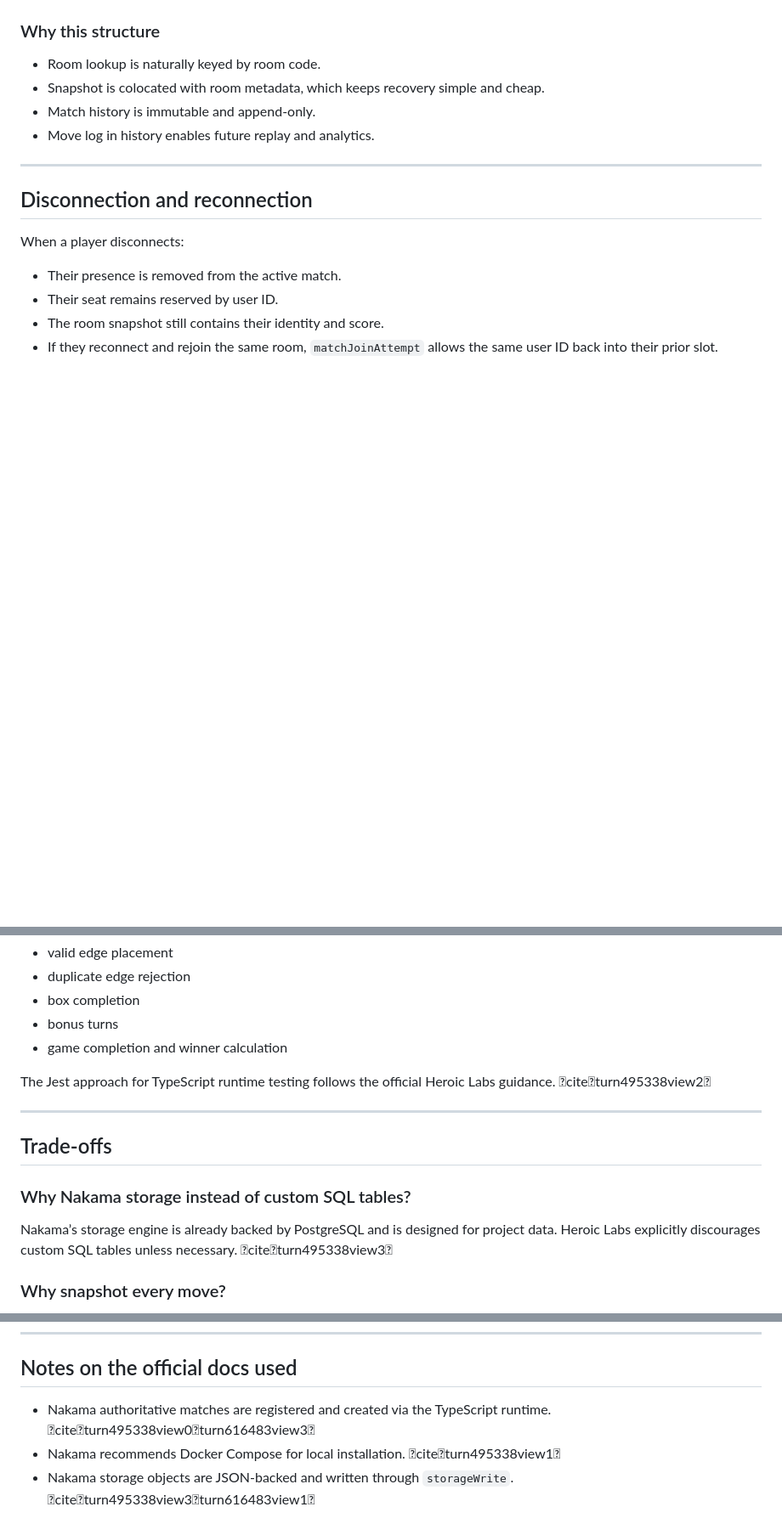
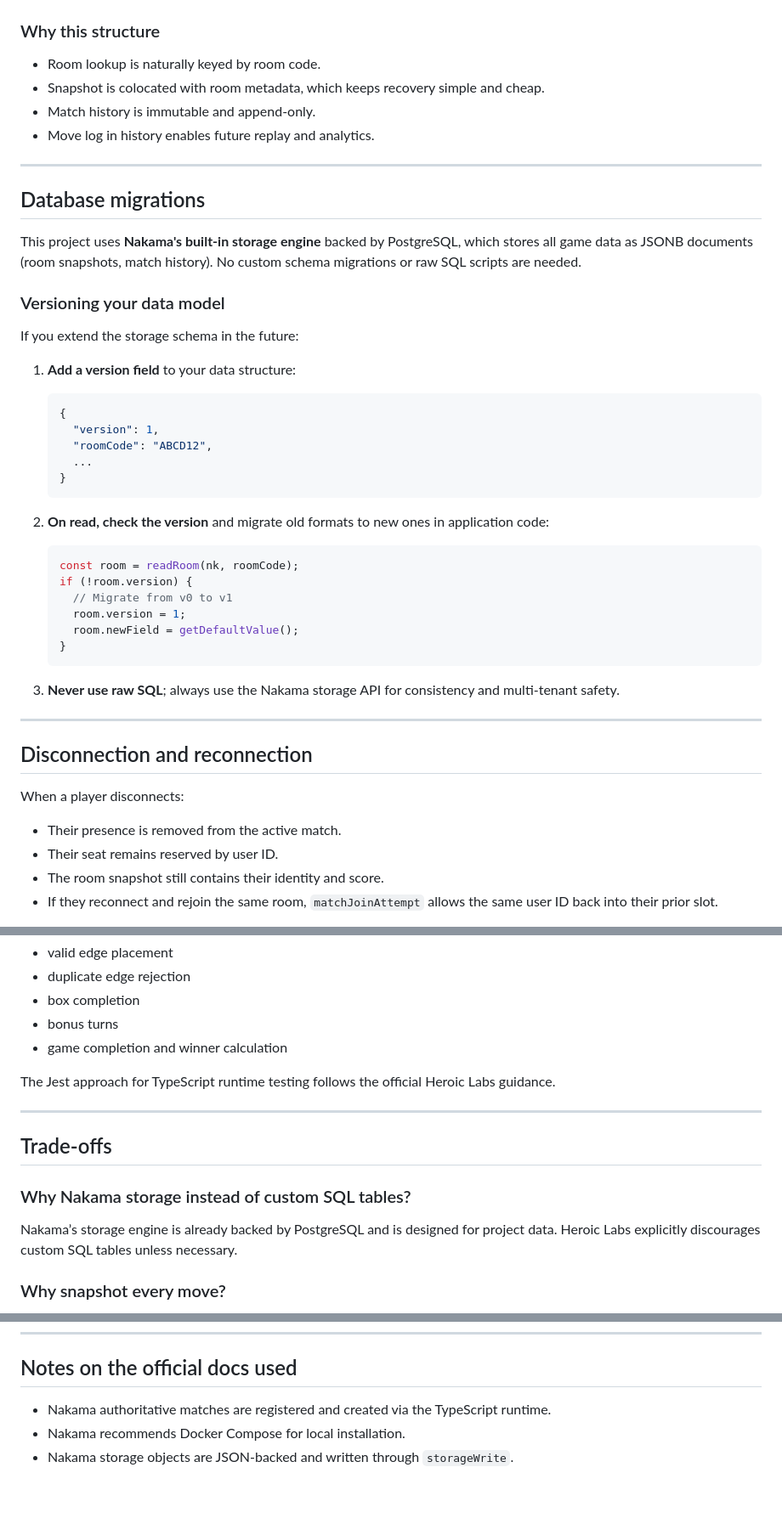
Before and after one commit to KeyD0205/dots-boxes, a Markdown page: README.md, 3 parts joined by grey strips. Shown at 85% size. GitHub-like rendering; blank space fills up the shorter version.

Commit message:
add Database migrations to README.md

````diff
--- a/README.md
+++ b/README.md
@@ -221,6 +221,37 @@ Written when the game ends.
 
 ---
 
+## Database migrations
+
+This project uses **Nakama's built-in storage engine** backed by PostgreSQL, which stores all game data as JSONB documents (room snapshots, match history). No custom schema migrations or raw SQL scripts are needed.
+
+### Versioning your data model
+
+If you extend the storage schema in the future:
+
+1. **Add a version field** to your data structure:
+   ```json
+   {
+     "version": 1,
+     "roomCode": "ABCD12",
+     ...
+   }
+   ```
+
+2. **On read, check the version** and migrate old formats to new ones in application code:
+   ```typescript
+   const room = readRoom(nk, roomCode);
+   if (!room.version) {
+     // Migrate from v0 to v1
+     room.version = 1;
+     room.newField = getDefaultValue();
+   }
+   ```
+
+3. **Never use raw SQL**; always use the Nakama storage API for consistency and multi-tenant safety.
+
+---
+
 ## Disconnection and reconnection
 
 When a player disconnects:
@@ -320,7 +351,7 @@ These tests cover:
 - bonus turns
 - game completion and winner calculation
 
-The Jest approach for TypeScript runtime testing follows the official Heroic Labs guidance. citeturn495338view2
+The Jest approach for TypeScript runtime testing follows the official Heroic Labs guidance.
 
 ---
 
@@ -328,7 +359,7 @@ The Jest approach for TypeScript runtime testing follows the official Heroic Lab
 
 ### Why Nakama storage instead of custom SQL tables?
 
-Nakama’s storage engine is already backed by PostgreSQL and is designed for project data. Heroic Labs explicitly discourages custom SQL tables unless necessary. citeturn495338view3
+Nakama’s storage engine is already backed by PostgreSQL and is designed for project data. Heroic Labs explicitly discourages custom SQL tables unless necessary.
 
 ### Why snapshot every move?
 
@@ -355,6 +386,6 @@ It is simpler and more interview-friendly than ranking or queue-based matchmakin
 
 ## Notes on the official docs used
 
-- Nakama authoritative matches are registered and created via the TypeScript runtime. citeturn495338view0turn616483view3
-- Nakama recommends Docker Compose for local installation. citeturn495338view1
-- Nakama storage objects are JSON-backed and written through `storageWrite`. citeturn495338view3turn616483view1
+- Nakama authoritative matches are registered and created via the TypeScript runtime.
+- Nakama recommends Docker Compose for local installation.
+- Nakama storage objects are JSON-backed and written through `storageWrite`.
````
Also changed, not shown: other parts of README.md (+2 -2 lines).
